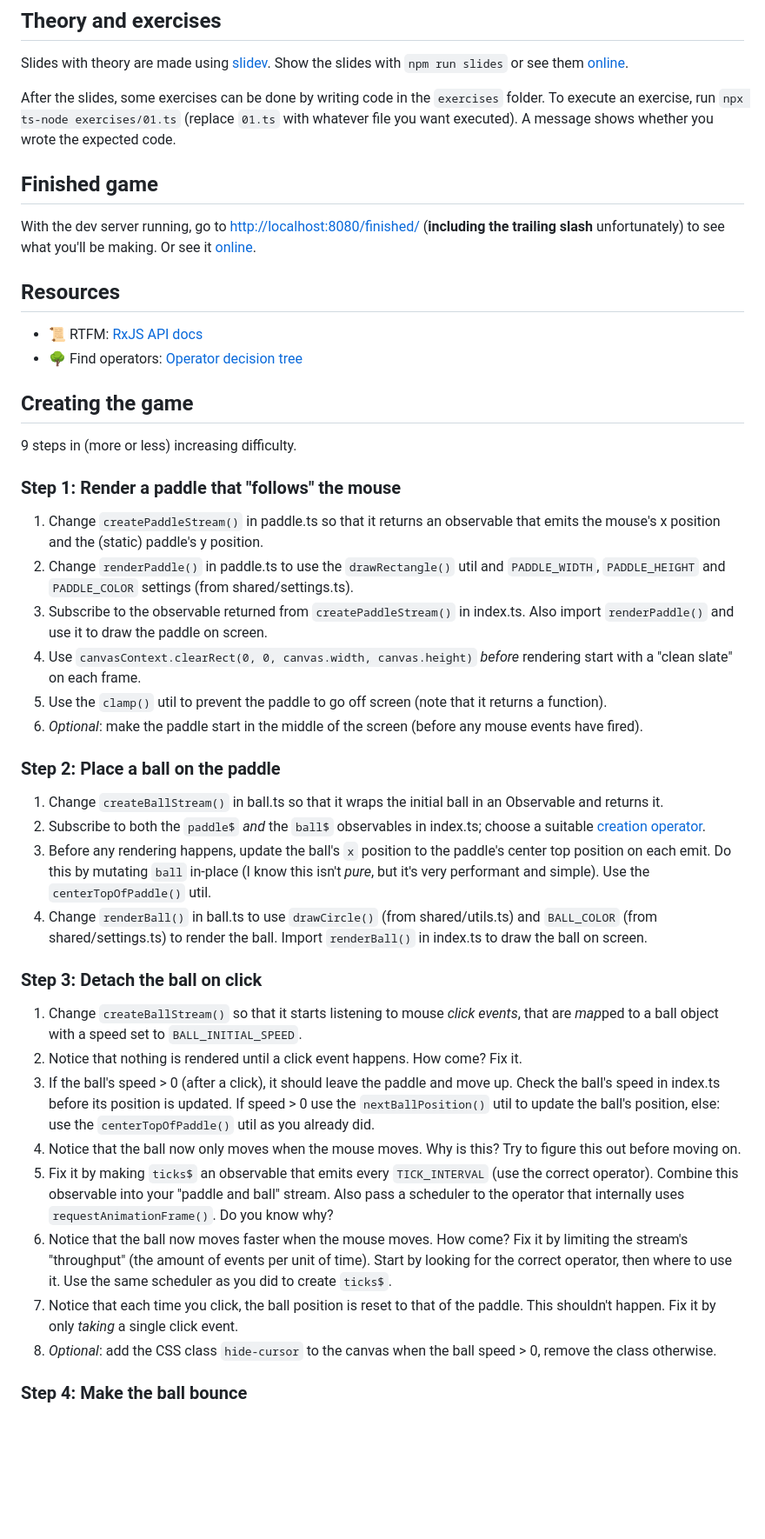
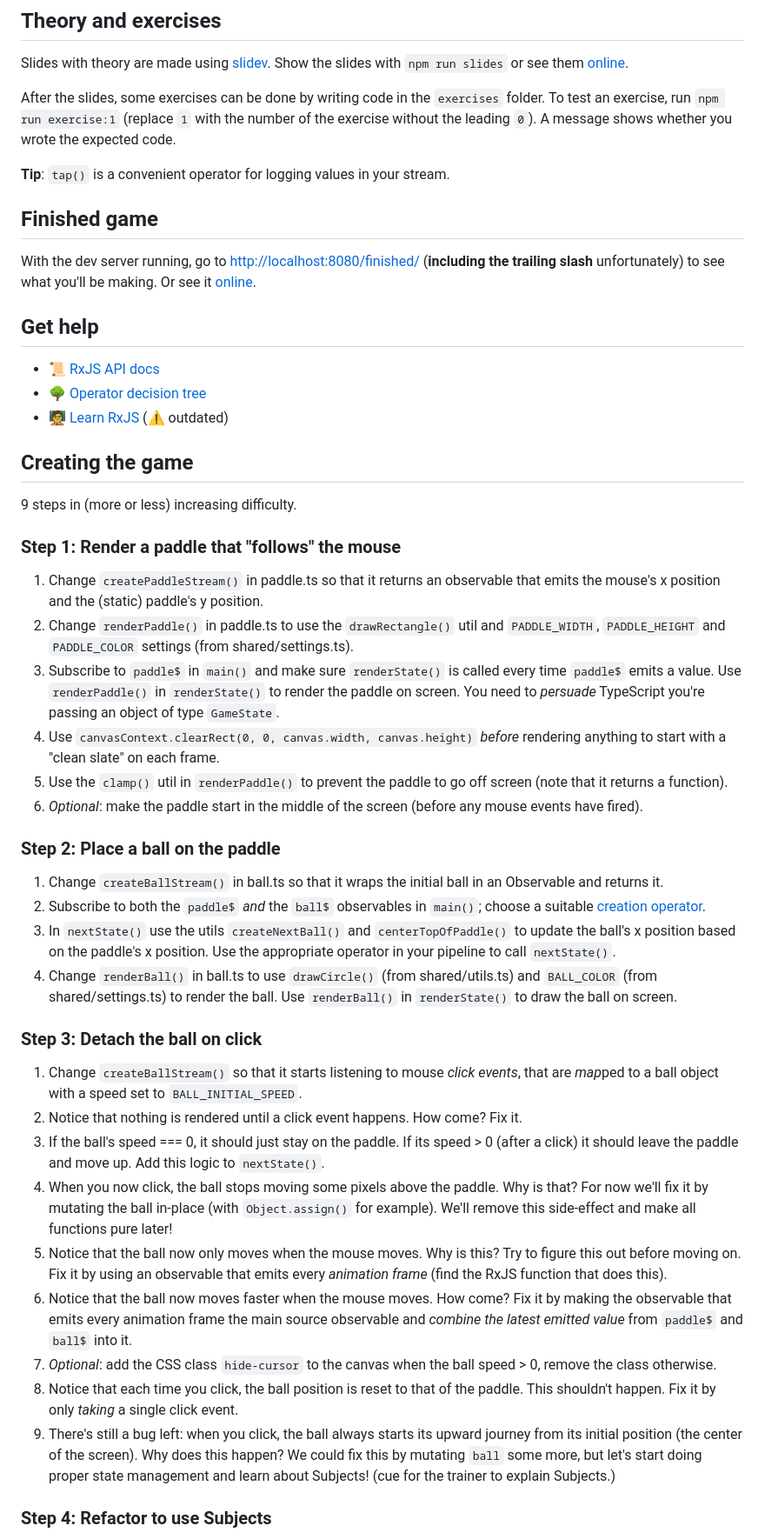
Before and after one commit to flauwekeul/workshop-rxjs-breakout, a Markdown page: README.md, the part around one of its changes. Shown at 87% size. GitHub-like rendering; blank space fills up the shorter version.

```diff
--- a/README.md
+++ b/README.md
@@ -22,16 +22,19 @@ This project uses [Snowpack](https://www.snowpack.dev/). Run `npm start` to star
 
 Slides with theory are made using [slidev](https://sli.dev). Show the slides with `npm run slides` or see them [online](https://abbekeultjes.nl/workshop-rxjs-breakout/slides).
 
-After the slides, some exercises can be done by writing code in the `exercises` folder. To execute an exercise, run `npx ts-node exercises/01.ts` (replace `01.ts` with whatever file you want executed). A message shows whether you wrote the expected code.
+After the slides, some exercises can be done by writing code in the `exercises` folder. To test an exercise, run `npm run exercise:1` (replace `1` with the number of the exercise without the leading `0`). A message shows whether you wrote the expected code.
+
+**Tip**: `tap()` is a convenient operator for logging values in your stream.
 
 ## Finished game
 
 With the dev server running, go to [http://localhost:8080/finished/](http://localhost:8080/finished/) (**including the trailing slash** unfortunately) to see what you'll be making. Or see it [online](https://abbekeultjes.nl/workshop-rxjs-breakout/finished/).
 
-## Resources
+## Get help
 
-* 📜 RTFM: [RxJS API docs](https://rxjs.dev/api)
-* 🌳 Find operators: [Operator decision tree](https://rxjs.dev/operator-decision-tree)
+* 📜 [RxJS API docs](https://rxjs.dev/api)
+* 🌳 [Operator decision tree](https://rxjs.dev/operator-decision-tree)
+* 🧑‍🏫 [Learn RxJS](https://www.learnrxjs.io/) (⚠️ outdated)
 
 ## Creating the game
 
@@ -41,28 +44,29 @@ With the dev server running, go to [http://localhost:8080/finished/](http://loca
 
 1. Change `createPaddleStream()` in paddle.ts so that it returns an observable that emits the mouse's x position and the (static) paddle's y position.
 2. Change `renderPaddle()` in paddle.ts to use the `drawRectangle()` util and `PADDLE_WIDTH`, `PADDLE_HEIGHT` and `PADDLE_COLOR` settings (from shared/settings.ts).
-3. Subscribe to the observable returned from `createPaddleStream()` in index.ts. Also import `renderPaddle()` and use it to draw the paddle on screen.
-4. Use `canvasContext.clearRect(0, 0, canvas.width, canvas.height)` *before* rendering start with a "clean slate" on each frame.
-5. Use the `clamp()` util to prevent the paddle to go off screen (note that it returns a function).
+3. Subscribe to `paddle$` in `main()` and make sure `renderState()` is called every time `paddle$` emits a value. Use `renderPaddle()` in `renderState()` to render the paddle on screen. You need to *persuade* TypeScript you're passing an object of type `GameState`.
+4. Use `canvasContext.clearRect(0, 0, canvas.width, canvas.height)` *before* rendering anything to start with a "clean slate" on each frame.
+5. Use the `clamp()` util in `renderPaddle()` to prevent the paddle to go off screen (note that it returns a function).
 6. *Optional*: make the paddle start in the middle of the screen (before any mouse events have fired).
 
 ### Step 2: Place a ball on the paddle
 
 1. Change `createBallStream()` in ball.ts so that it wraps the initial ball in an Observable and returns it.
-2. Subscribe to both the `paddle$` *and* the `ball$` observables in index.ts; choose a suitable [creation operator](https://rxjs.dev/guide/operators#join-creation-operators).
-3. Before any rendering happens, update the ball's `x` position to the paddle's center top position on each emit. Do this by mutating `ball` in-place (I know this isn't *pure*, but it's very performant and simple). Use the `centerTopOfPaddle()` util.
-4. Change `renderBall()` in ball.ts to use `drawCircle()` (from shared/utils.ts) and `BALL_COLOR` (from shared/settings.ts) to render the ball. Import `renderBall()` in index.ts to draw the ball on screen.
+2. Subscribe to both the `paddle$` *and* the `ball$` observables in `main()`; choose a suitable [creation operator](https://rxjs.dev/guide/operators#join-creation-operators).
+3. In `nextState()` use the utils `createNextBall()` and `centerTopOfPaddle()` to update the ball's x position based on the paddle's x position. Use the appropriate operator in your pipeline to call `nextState()`.
+4. Change `renderBall()` in ball.ts to use `drawCircle()` (from shared/utils.ts) and `BALL_COLOR` (from shared/settings.ts) to render the ball. Use `renderBall()` in `renderState()` to draw the ball on screen.
 
 ### Step 3: Detach the ball on click
 
 1. Change `createBallStream()` so that it starts listening to mouse *click events*, that are *map*ped to a ball object with a speed set to `BALL_INITIAL_SPEED`.
 2. Notice that nothing is rendered until a click event happens. How come? Fix it.
-3. If the ball's speed > 0 (after a click), it should leave the paddle and move up. Check the ball's speed in index.ts before its position is updated. If speed > 0 use the `nextBallPosition()` util to update the ball's position, else: use the `centerTopOfPaddle()` util as you already did.
-4. Notice that the ball now only moves when the mouse moves. Why is this? Try to figure this out before moving on.
-5. Fix it by making `ticks$` an observable that emits every `TICK_INTERVAL` (use the correct operator). Combine this observable into your "paddle and ball" stream. Also pass a scheduler to the operator that internally uses `requestAnimationFrame()`. Do you know why?
-6. Notice that the ball now moves faster when the mouse moves. How come? Fix it by limiting the stream's "throughput" (the amount of events per unit of time). Start by looking for the correct operator, then where to use it. Use the same scheduler as you did to create `ticks$`.
-7. Notice that each time you click, the ball position is reset to that of the paddle. This shouldn't happen. Fix it by only *taking* a single click event.
-8. *Optional*: add the CSS class `hide-cursor` to the canvas when the ball speed > 0, remove the class otherwise.
+3. If the ball's speed === 0, it should just stay on the paddle. If its speed > 0 (after a click) it should leave the paddle and move up. Add this logic to `nextState()`.
+4. When you now click, the ball stops moving some pixels above the paddle. Why is that? For now we'll fix it by mutating the ball in-place (with `Object.assign()` for example). We'll remove this side-effect and make all functions pure later!
+5. Notice that the ball now only moves when the mouse moves. Why is this? Try to figure this out before moving on. Fix it by using an observable that emits every *animation frame* (find the RxJS function that does this).
+6. Notice that the ball now moves faster when the mouse moves. How come? Fix it by making the observable that emits every animation frame the main source observable and *combine the latest emitted value* from `paddle$` and `ball$` into it.
+7. *Optional*: add the CSS class `hide-cursor` to the canvas when the ball speed > 0, remove the class otherwise.
+8. Notice that each time you click, the ball position is reset to that of the paddle. This shouldn't happen. Fix it by only *taking* a single click event.
+9. There's still a bug left: when you click, the ball always starts its upward journey from its initial position (the center of the screen). Why does this happen? We could fix this by mutating `ball` some more, but let's start doing proper state management and learn about Subjects! (cue for the trainer to explain Subjects.)
 
-### Step 4: Make the ball bounce
+### Step 4: Refactor to use Subjects
 
```
Also changed, not shown: other parts of README.md (+38 -32 lines).
